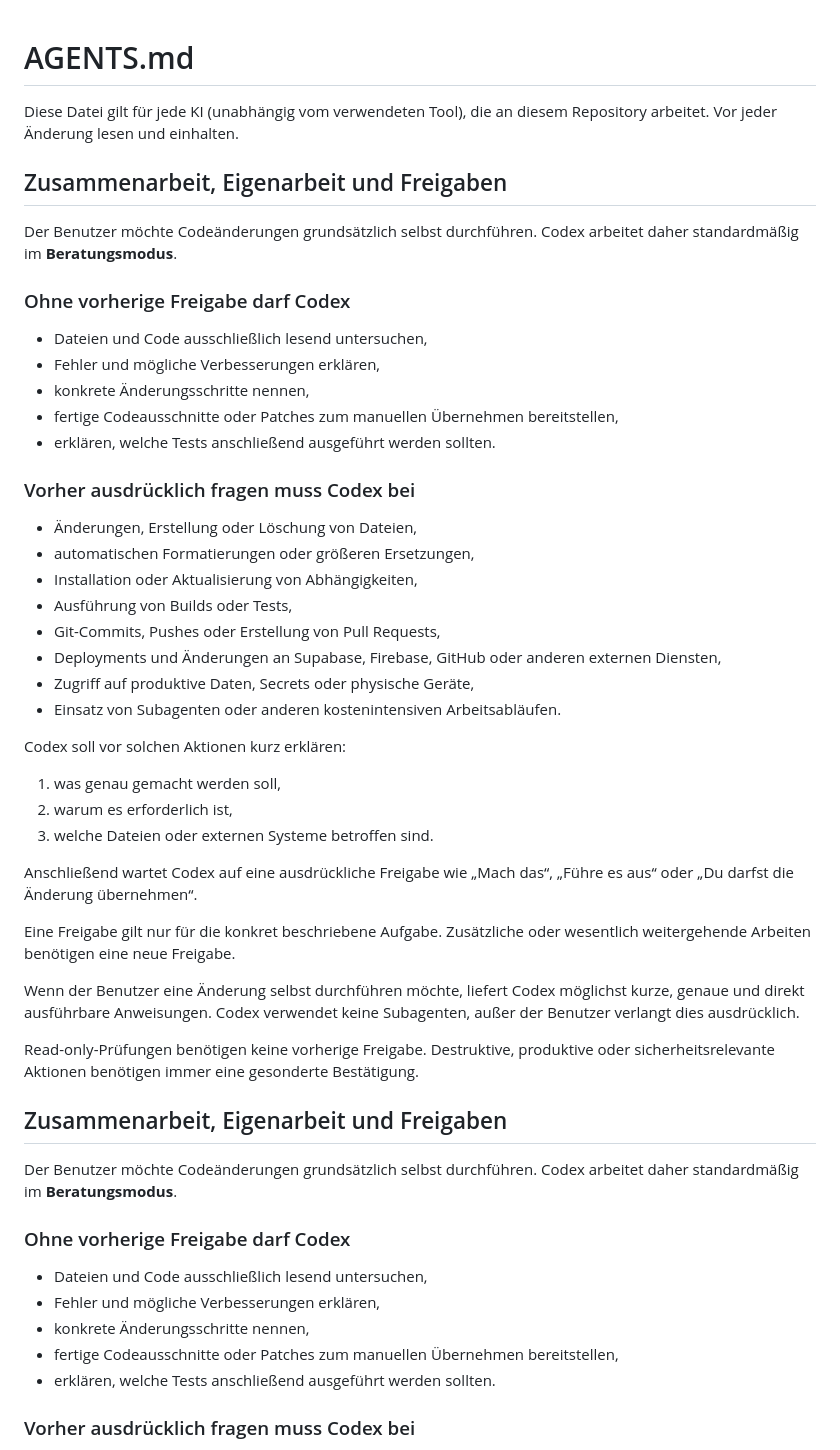
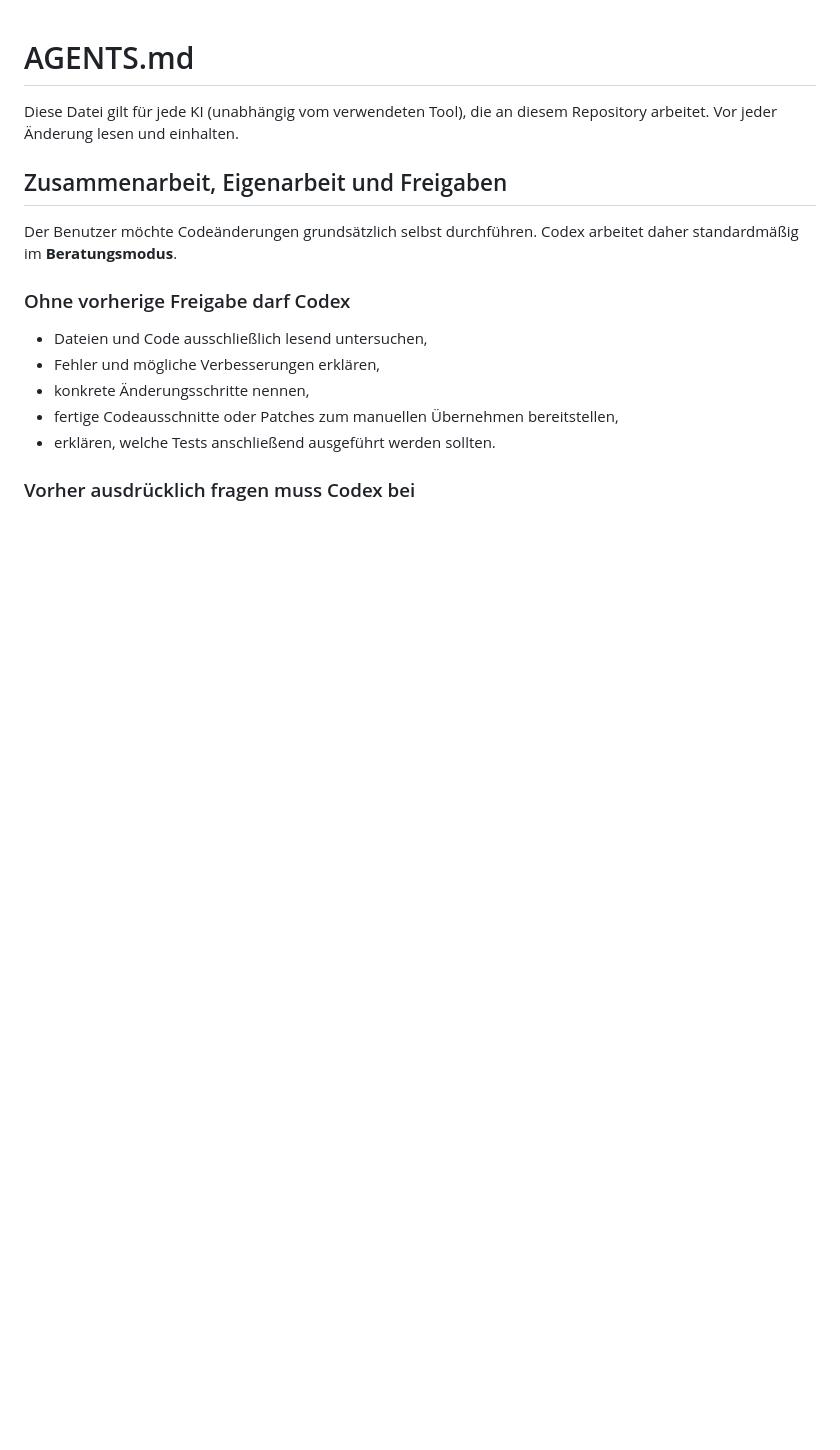
Before and after one commit to Papa-Ikarus/Iki-Anti-Theft-Tool, a Markdown page: AGENTS.md, the part around the change. Rendered like a GitHub page; blank space fills up the shorter version.

Commit message:
Remove collaboration and permission guidelines from AGENTS.md
Removed sections on collaboration, user permissions, and Codex's operational modes.

```diff
--- a/AGENTS.md
+++ b/AGENTS.md
@@ -2,44 +2,6 @@
 
 Diese Datei gilt für jede KI (unabhängig vom verwendeten Tool), die an
 diesem Repository arbeitet. Vor jeder Änderung lesen und einhalten.
-
-
-## Zusammenarbeit, Eigenarbeit und Freigaben
-
-Der Benutzer möchte Codeänderungen grundsätzlich selbst durchführen. Codex arbeitet daher standardmäßig im **Beratungsmodus**.
-
-### Ohne vorherige Freigabe darf Codex
-
-- Dateien und Code ausschließlich lesend untersuchen,
-- Fehler und mögliche Verbesserungen erklären,
-- konkrete Änderungsschritte nennen,
-- fertige Codeausschnitte oder Patches zum manuellen Übernehmen bereitstellen,
-- erklären, welche Tests anschließend ausgeführt werden sollten.
-
-### Vorher ausdrücklich fragen muss Codex bei
-
-- Änderungen, Erstellung oder Löschung von Dateien,
-- automatischen Formatierungen oder größeren Ersetzungen,
-- Installation oder Aktualisierung von Abhängigkeiten,
-- Ausführung von Builds oder Tests,
-- Git-Commits, Pushes oder Erstellung von Pull Requests,
-- Deployments und Änderungen an Supabase, Firebase, GitHub oder anderen externen Diensten,
-- Zugriff auf produktive Daten, Secrets oder physische Geräte,
-- Einsatz von Subagenten oder anderen kostenintensiven Arbeitsabläufen.
-
-Codex soll vor solchen Aktionen kurz erklären:
-
-1. was genau gemacht werden soll,
-2. warum es erforderlich ist,
-3. welche Dateien oder externen Systeme betroffen sind.
-
-Anschließend wartet Codex auf eine ausdrückliche Freigabe wie „Mach das“, „Führe es aus“ oder „Du darfst die Änderung übernehmen“.
-
-Eine Freigabe gilt nur für die konkret beschriebene Aufgabe. Zusätzliche oder wesentlich weitergehende Arbeiten benötigen eine neue Freigabe.
-
-Wenn der Benutzer eine Änderung selbst durchführen möchte, liefert Codex möglichst kurze, genaue und direkt ausführbare Anweisungen. Codex verwendet keine Subagenten, außer der Benutzer verlangt dies ausdrücklich.
-
-Read-only-Prüfungen benötigen keine vorherige Freigabe. Destruktive, produktive oder sicherheitsrelevante Aktionen benötigen immer eine gesonderte Bestätigung.
 
 
 ## Zusammenarbeit, Eigenarbeit und Freigaben
```
